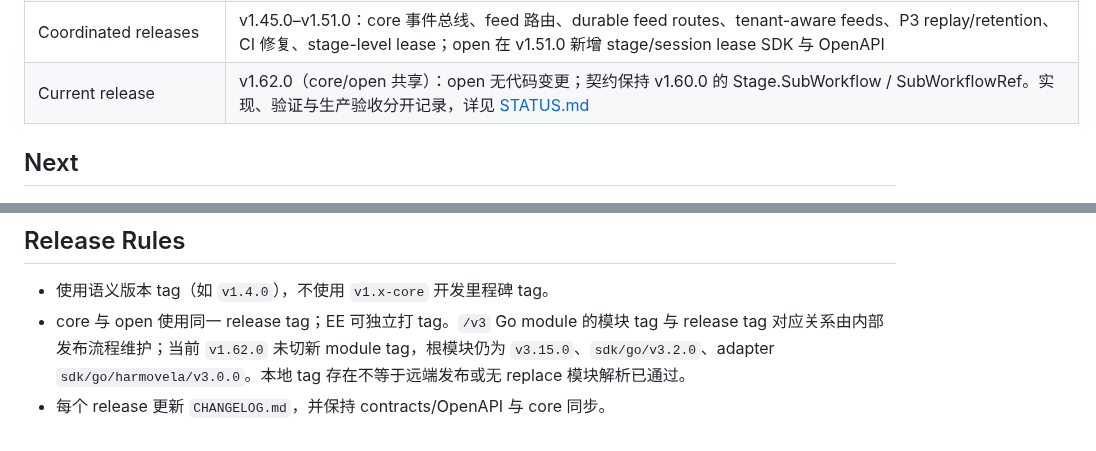
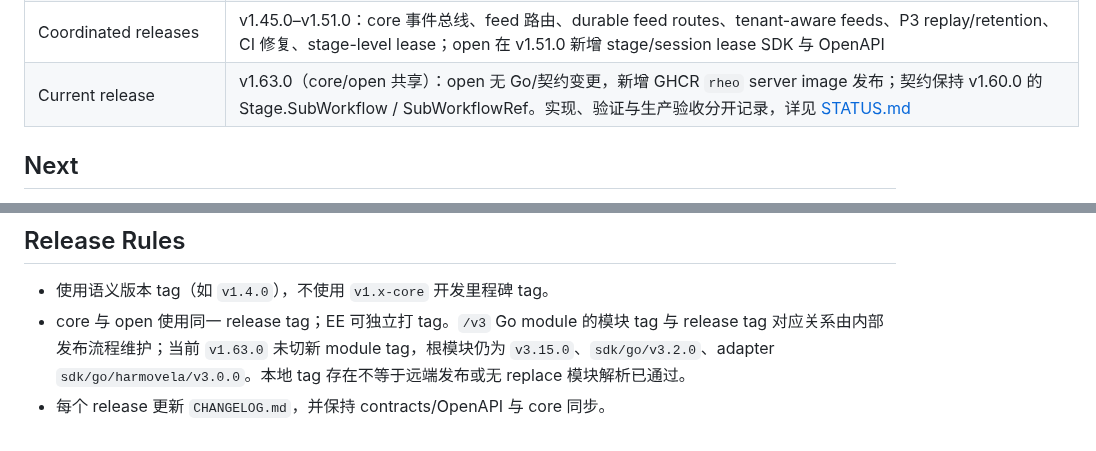
Before and after one commit to axisvela/rheovela-open, a Markdown page: docs/ROADMAP.md, 2 parts joined by grey strips. Rendered like a GitHub page.

Commit message:
release: v1.63.0

```diff
--- a/docs/ROADMAP.md
+++ b/docs/ROADMAP.md
@@ -39,7 +39,7 @@ Core 公共接口与边界见 [core Roadmap](https://github.com/axisvela/rheovel
 | RHEO IR participant attributes | v1.44.0：`approval_roles`/`tools`/`credential`/`completion`/`approvals`/`completions` 活动属性与 conformance fixture |
 | Participant/assignment schema | v1.44.0：`api/workflow.schema.json` 覆盖 `task_kind`/`payload`/`required_evidence`/`approval_roles`/`tool_scope`/`credential_ref`/`completion_mode`/counts 与 candidates/SLA/budget/claim policy/escalation |
 | Coordinated releases | v1.45.0–v1.51.0：core 事件总线、feed 路由、durable feed routes、tenant-aware feeds、P3 replay/retention、CI 修复、stage-level lease；open 在 v1.51.0 新增 stage/session lease SDK 与 OpenAPI |
-| Current release | v1.62.0（core/open 共享）：open 无代码变更；契约保持 v1.60.0 的 Stage.SubWorkflow / SubWorkflowRef。实现、验证与生产验收分开记录，详见 [STATUS.md](STATUS.md) |
+| Current release | v1.63.0（core/open 共享）：open 无 Go/契约变更，新增 GHCR `rheo` server image 发布；契约保持 v1.60.0 的 Stage.SubWorkflow / SubWorkflowRef。实现、验证与生产验收分开记录，详见 [STATUS.md](STATUS.md) |
 
 ## Next
 
@@ -58,5 +58,5 @@ Core 公共接口与边界见 [core Roadmap](https://github.com/axisvela/rheovel
 ## Release Rules
 
 - 使用语义版本 tag（如 `v1.4.0`），不使用 `v1.x-core` 开发里程碑 tag。
-- core 与 open 使用同一 release tag；EE 可独立打 tag。`/v3` Go module 的模块 tag 与 release tag 对应关系由内部发布流程维护；当前 `v1.62.0` 未切新 module tag，根模块仍为 `v3.15.0`、`sdk/go/v3.2.0`、adapter `sdk/go/harmovela/v3.0.0`。本地 tag 存在不等于远端发布或无 replace 模块解析已通过。
+- core 与 open 使用同一 release tag；EE 可独立打 tag。`/v3` Go module 的模块 tag 与 release tag 对应关系由内部发布流程维护；当前 `v1.63.0` 未切新 module tag，根模块仍为 `v3.15.0`、`sdk/go/v3.2.0`、adapter `sdk/go/harmovela/v3.0.0`。本地 tag 存在不等于远端发布或无 replace 模块解析已通过。
 - 每个 release 更新 `CHANGELOG.md`，并保持 contracts/OpenAPI 与 core 同步。
```
Also changed, not shown: other parts of docs/ROADMAP.md (+1 -1 lines), CHANGELOG.md (+2 -0 lines), docs/STATUS.md (+3 -3 lines).
